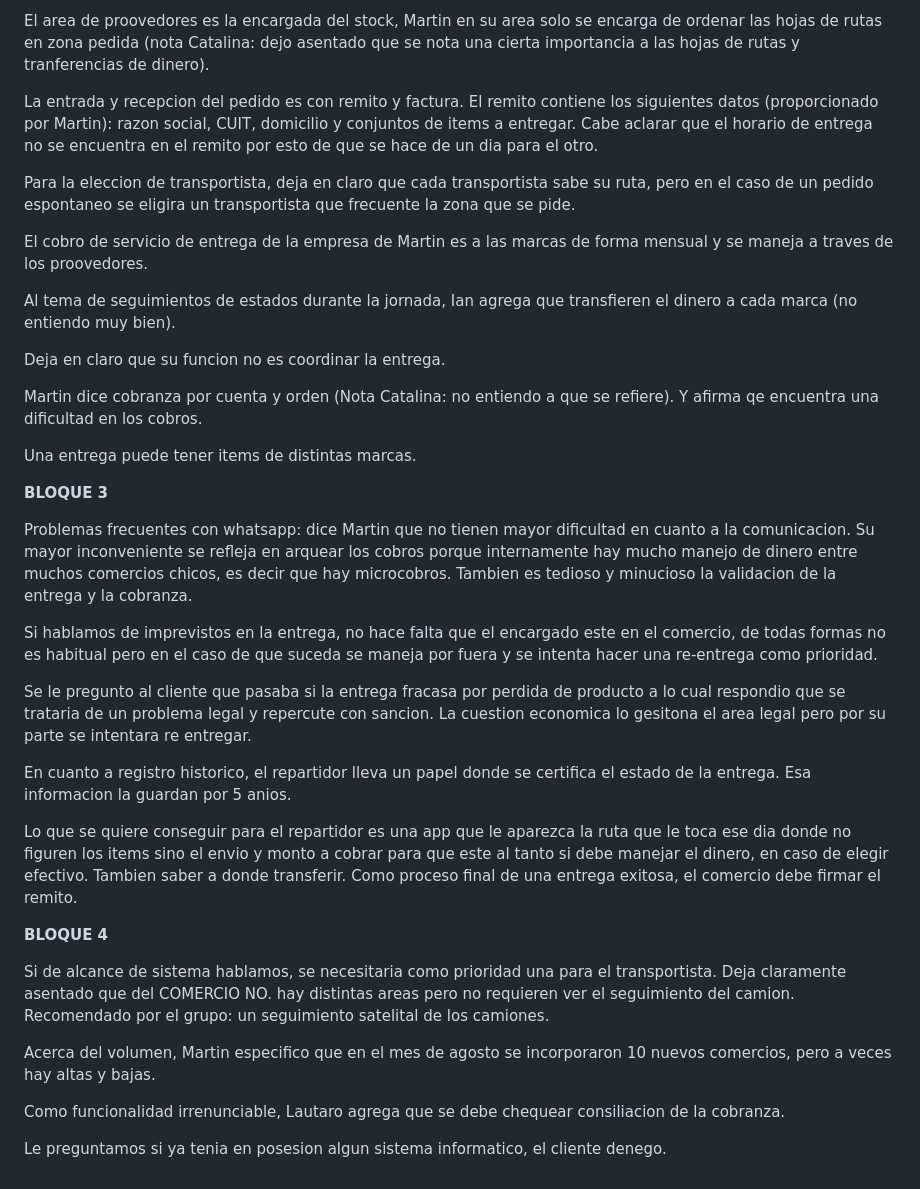
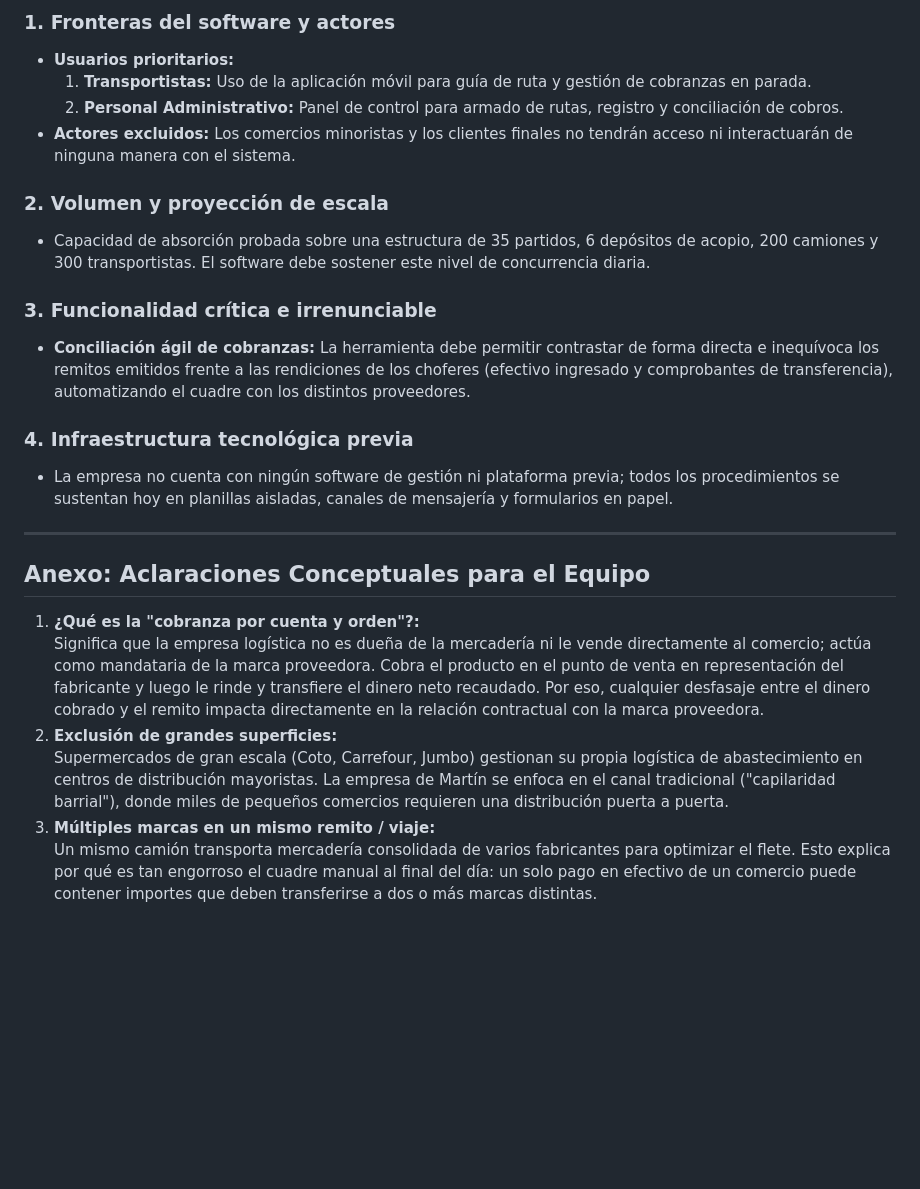
Before and after one commit to enzogiandon/Proyecto_Ing-software, a Markdown page: Entrevista 1/Martin_Entrevista1(Limpio).md, the part around one of its changes. Rendered like a GitHub page; blank space fills up the shorter version.

Commit message:
Paso en limpio de entrevista

```diff
--- a/Entrevista 1/Martin_Entrevista1(Limpio).md
+++ b/Entrevista 1/Martin_Entrevista1(Limpio).md
@@ -40,54 +92,26 @@ En cuanto a la pregunta troncal, esto es lo que nuestro cliente acoto: los comer
 
-El area de proovedores es la encargada del stock, Martin en su area solo se encarga de ordenar las hojas de rutas en zona pedida (nota Catalina: dejo asentado que se nota una cierta importancia a las hojas de rutas y tranferencias de dinero).
+### 1. Fronteras del software y actores
+- **Usuarios prioritarios:**
+  1. **Transportistas:** Uso de la aplicación móvil para guía de ruta y gestión de cobranzas en parada.
+  2. **Personal Administrativo:** Panel de control para armado de rutas, registro y conciliación de cobros.
+- **Actores excluidos:** Los comercios minoristas y los clientes finales no tendrán acceso ni interactuarán de ninguna manera con el sistema.
 
+### 2. Volumen y proyección de escala
+- Capacidad de absorción probada sobre una estructura de 35 partidos, 6 depósitos de acopio, 200 camiones y 300 transportistas. El software debe sostener este nivel de concurrencia diaria.
 
-La entrada y recepcion del pedido es con remito y factura. El remito contiene los siguientes datos (proporcionado por Martin): razon social, CUIT, domicilio y conjuntos de items a entregar. Cabe aclarar que el horario de entrega no se encuentra en el remito por esto de que se hace de un dia para el otro.
+### 3. Funcionalidad crítica e irrenunciable
+- **Conciliación ágil de cobranzas:** La herramienta debe permitir contrastar de forma directa e inequívoca los remitos emitidos frente a las rendiciones de los choferes (efectivo ingresado y comprobantes de transferencia), automatizando el cuadre con los distintos proveedores.
 
+### 4. Infraestructura tecnológica previa
+- La empresa no cuenta con ningún software de gestión ni plataforma previa; todos los procedimientos se sustentan hoy en planillas aisladas, canales de mensajería y formularios en papel.
 
-Para la eleccion de transportista, deja en claro que cada transportista sabe su ruta, pero en el caso de un pedido espontaneo se eligira un transportista que frecuente la zona que se pide.
+---
 
+## Anexo: Aclaraciones Conceptuales para el Equipo
 
-El cobro de servicio de entrega de la empresa de Martin es a las marcas de forma mensual y se maneja a traves de los proovedores.
-
-Al tema de seguimientos de estados durante la jornada, Ian agrega que transfieren el dinero a cada marca (no entiendo muy bien).
-
- Deja en claro que su funcion no es coordinar la entrega.
-
-Martin dice cobranza por cuenta y orden (Nota Catalina: no entiendo a que se refiere). Y afirma qe encuentra una dificultad en los cobros.
-
-
-Una entrega puede tener items de distintas marcas.
-
-
-
-**BLOQUE 3**
-
-
-Problemas frecuentes con whatsapp: dice Martin que no tienen mayor dificultad en cuanto a la comunicacion. Su mayor inconveniente se refleja en arquear los cobros porque internamente hay mucho manejo de dinero entre muchos comercios chicos, es decir que hay microcobros. Tambien es tedioso y minucioso la validacion de la entrega y la cobranza.
-
-
-Si hablamos de imprevistos en la entrega, no hace falta que el encargado este en el comercio, de todas formas no es habitual pero en el caso de que suceda se maneja por fuera y se intenta hacer una re-entrega como prioridad.
-
-Se le pregunto al cliente que pasaba si la entrega fracasa por perdida de producto a lo cual respondio que se trataria de un problema legal y repercute con sancion. La cuestion economica lo gesitona el area legal pero por su parte se intentara re entregar.
-
-
-En cuanto a registro historico, el repartidor lleva un papel donde se certifica el estado de la entrega. Esa informacion la guardan por 5 anios.
-
-
-Lo que se quiere conseguir para el repartidor es una app que le aparezca la ruta que le toca ese dia donde no figuren los items sino el envio y monto a cobrar para que este al tanto si debe manejar el dinero, en caso de elegir efectivo. Tambien saber a donde transferir. Como proceso final de una entrega exitosa, el comercio debe firmar el remito.
-
-
-
-**BLOQUE 4**
-
-
-Si de alcance de sistema hablamos, se necesitaria como prioridad una para el transportista. Deja claramente asentado que del COMERCIO NO. hay distintas areas pero no requieren ver el seguimiento del camion. Recomendado por el grupo: un seguimiento satelital de los camiones.
-
-
-Acerca del volumen, Martin especifico que en el mes de agosto se incorporaron 10 nuevos comercios, pero a veces hay altas y bajas.
-
-
-Como funcionalidad irrenunciable, Lautaro agrega que se debe chequear consiliacion de la cobranza.
-
-
-Le preguntamos si ya tenia en posesion algun sistema informatico, el cliente denego.
+1. **¿Qué es la "cobranza por cuenta y orden"?:**
+   Significa que la empresa logística no es dueña de la mercadería ni le vende directamente al comercio; actúa como mandataria de la marca proveedora. Cobra el producto en el punto de venta en representación del fabricante y luego le rinde y transfiere el dinero neto recaudado. Por eso, cualquier desfasaje entre el dinero cobrado y el remito impacta directamente en la relación contractual con la marca proveedora.
+2. **Exclusión de grandes superficies:**
+   Supermercados de gran escala (Coto, Carrefour, Jumbo) gestionan su propia logística de abastecimiento en centros de distribución mayoristas. La empresa de Martín se enfoca en el canal tradicional ("capilaridad barrial"), donde miles de pequeños comercios requieren una distribución puerta a puerta.
+3. **Múltiples marcas en un mismo remito / viaje:**
+   Un mismo camión transporta mercadería consolidada de varios fabricantes para optimizar el flete. Esto explica por qué es tan engorroso el cuadre manual al final del día: un solo pago en efectivo de un comercio puede contener importes que deben transferirse a dos o más marcas distintas.
```
Also changed, not shown: other parts of Entrevista 1/Martin_Entrevista1(Limpio).md (+66 -14 lines).
